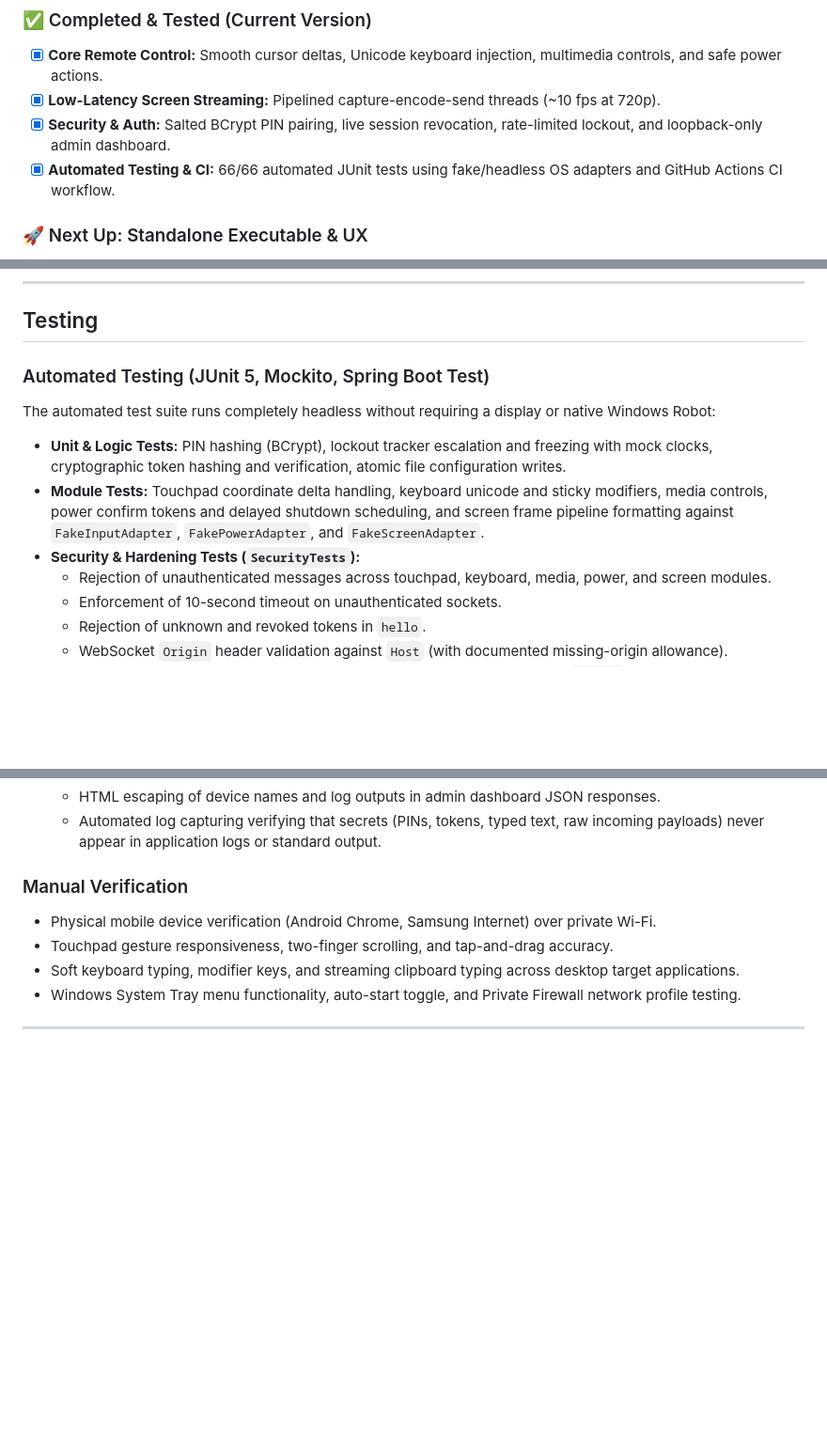
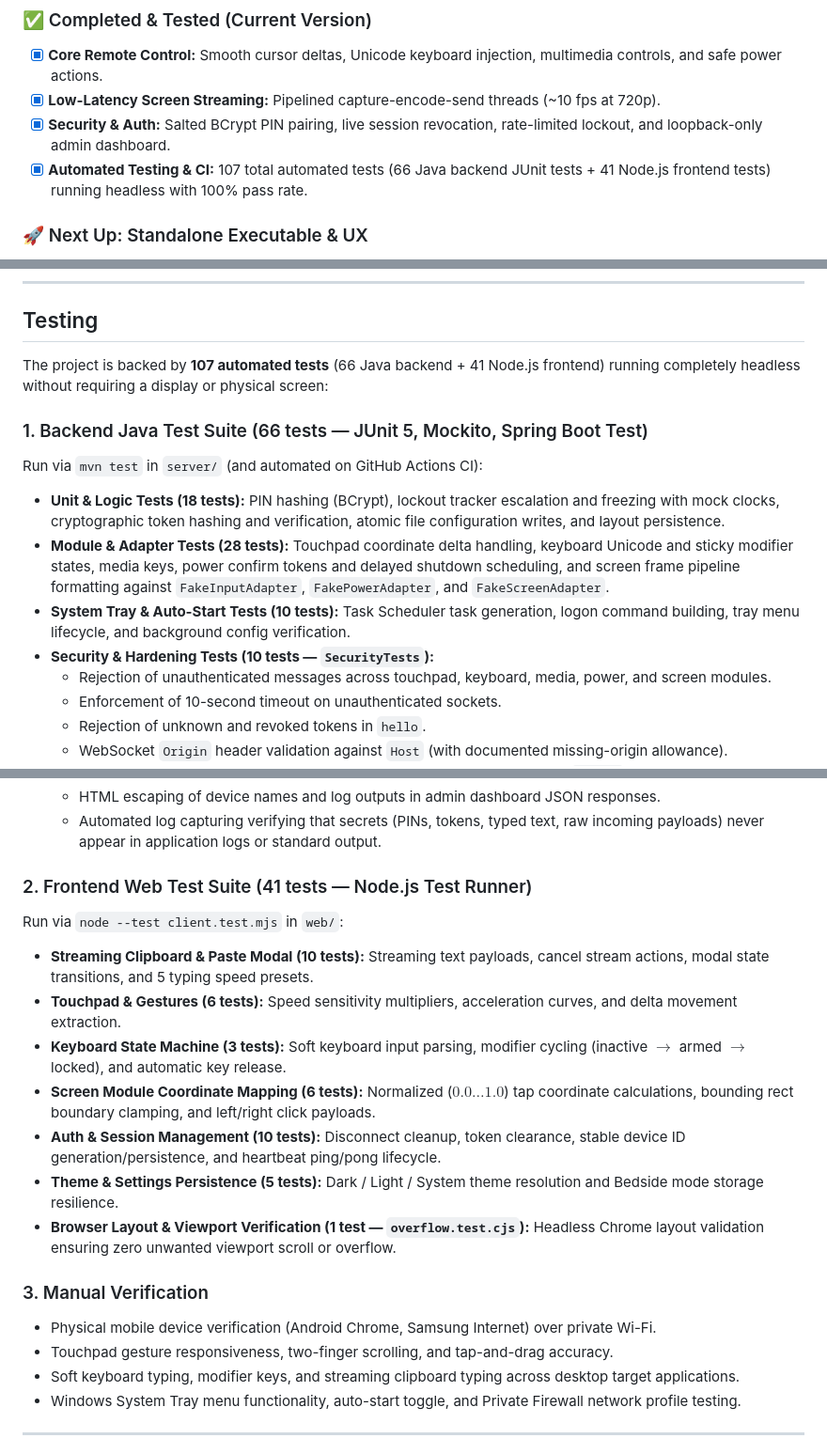
Before and after one commit to theharshk/phone-pc-hypnotiser, a Markdown page: README.md, 3 parts joined by grey strips. Shown at 94% size. Drawn GitHub-style; blank space fills up the shorter version.

Commit message:
readme udpated

```diff
--- a/README.md
+++ b/README.md
@@ -74,7 +74,7 @@ flowchart TD
 - [x] **Core Remote Control:** Smooth cursor deltas, Unicode keyboard injection, multimedia controls, and safe power actions.
 - [x] **Low-Latency Screen Streaming:** Pipelined capture-encode-send threads (~10 fps at 720p).
 - [x] **Security & Auth:** Salted BCrypt PIN pairing, live session revocation, rate-limited lockout, and loopback-only admin dashboard.
-- [x] **Automated Testing & CI:** 66/66 automated JUnit tests using fake/headless OS adapters and GitHub Actions CI workflow.
+- [x] **Automated Testing & CI:** 107 total automated tests (66 Java backend JUnit tests + 41 Node.js frontend tests) running headless with 100% pass rate.
 
 ### 🚀 Next Up: Standalone Executable & UX
 - [ ] **Native `.exe` Conversion (`jpackage`):** Package the Java application into a standalone Windows `.exe` with an embedded, stripped-down Java runtime (via `jlink`). End users will **not need Java or Maven installed** on their PC.
@@ -232,11 +232,14 @@ Phone                         Server                       PC / Admin
 
 ## Testing
 
-### Automated Testing (JUnit 5, Mockito, Spring Boot Test)
-The automated test suite runs completely headless without requiring a display or native Windows Robot:
-- **Unit & Logic Tests:** PIN hashing (BCrypt), lockout tracker escalation and freezing with mock clocks, cryptographic token hashing and verification, atomic file configuration writes.
-- **Module Tests:** Touchpad coordinate delta handling, keyboard unicode and sticky modifiers, media controls, power confirm tokens and delayed shutdown scheduling, and screen frame pipeline formatting against `FakeInputAdapter`, `FakePowerAdapter`, and `FakeScreenAdapter`.
-- **Security & Hardening Tests (`SecurityTests`):**
+The project is backed by **107 automated tests** (66 Java backend + 41 Node.js frontend) running completely headless without requiring a display or physical screen:
+
+### 1. Backend Java Test Suite (66 tests — JUnit 5, Mockito, Spring Boot Test)
+Run via `mvn test` in `server/` (and automated on GitHub Actions CI):
+- **Unit & Logic Tests (18 tests):** PIN hashing (BCrypt), lockout tracker escalation and freezing with mock clocks, cryptographic token hashing and verification, atomic file configuration writes, and layout persistence.
+- **Module & Adapter Tests (28 tests):** Touchpad coordinate delta handling, keyboard Unicode and sticky modifier states, media keys, power confirm tokens and delayed shutdown scheduling, and screen frame pipeline formatting against `FakeInputAdapter`, `FakePowerAdapter`, and `FakeScreenAdapter`.
+- **System Tray & Auto-Start Tests (10 tests):** Task Scheduler task generation, logon command building, tray menu lifecycle, and background config verification.
+- **Security & Hardening Tests (10 tests — `SecurityTests`):**
   - Rejection of unauthenticated messages across touchpad, keyboard, media, power, and screen modules.
   - Enforcement of 10-second timeout on unauthenticated sockets.
   - Rejection of unknown and revoked tokens in `hello`.
@@ -248,7 +251,17 @@ The automated test suite runs completely headless without requiring a display or
   - HTML escaping of device names and log outputs in admin dashboard JSON responses.
   - Automated log capturing verifying that secrets (PINs, tokens, typed text, raw incoming payloads) never appear in application logs or standard output.
 
-### Manual Verification
+### 2. Frontend Web Test Suite (41 tests — Node.js Test Runner)
+Run via `node --test client.test.mjs` in `web/`:
+- **Streaming Clipboard & Paste Modal (10 tests):** Streaming text payloads, cancel stream actions, modal state transitions, and 5 typing speed presets.
+- **Touchpad & Gestures (6 tests):** Speed sensitivity multipliers, acceleration curves, and delta movement extraction.
+- **Keyboard State Machine (3 tests):** Soft keyboard input parsing, modifier cycling (inactive $\rightarrow$ armed $\rightarrow$ locked), and automatic key release.
+- **Screen Module Coordinate Mapping (6 tests):** Normalized ($0.0 \dots 1.0$) tap coordinate calculations, bounding rect boundary clamping, and left/right click payloads.
+- **Auth & Session Management (10 tests):** Disconnect cleanup, token clearance, stable device ID generation/persistence, and heartbeat ping/pong lifecycle.
+- **Theme & Settings Persistence (5 tests):** Dark / Light / System theme resolution and Bedside mode storage resilience.
+- **Browser Layout & Viewport Verification (1 test — `overflow.test.cjs`):** Headless Chrome layout validation ensuring zero unwanted viewport scroll or overflow.
+
+### 3. Manual Verification
 - Physical mobile device verification (Android Chrome, Samsung Internet) over private Wi-Fi.
 - Touchpad gesture responsiveness, two-finger scrolling, and tap-and-drag accuracy.
 - Soft keyboard typing, modifier keys, and streaming clipboard typing across desktop target applications.
```
